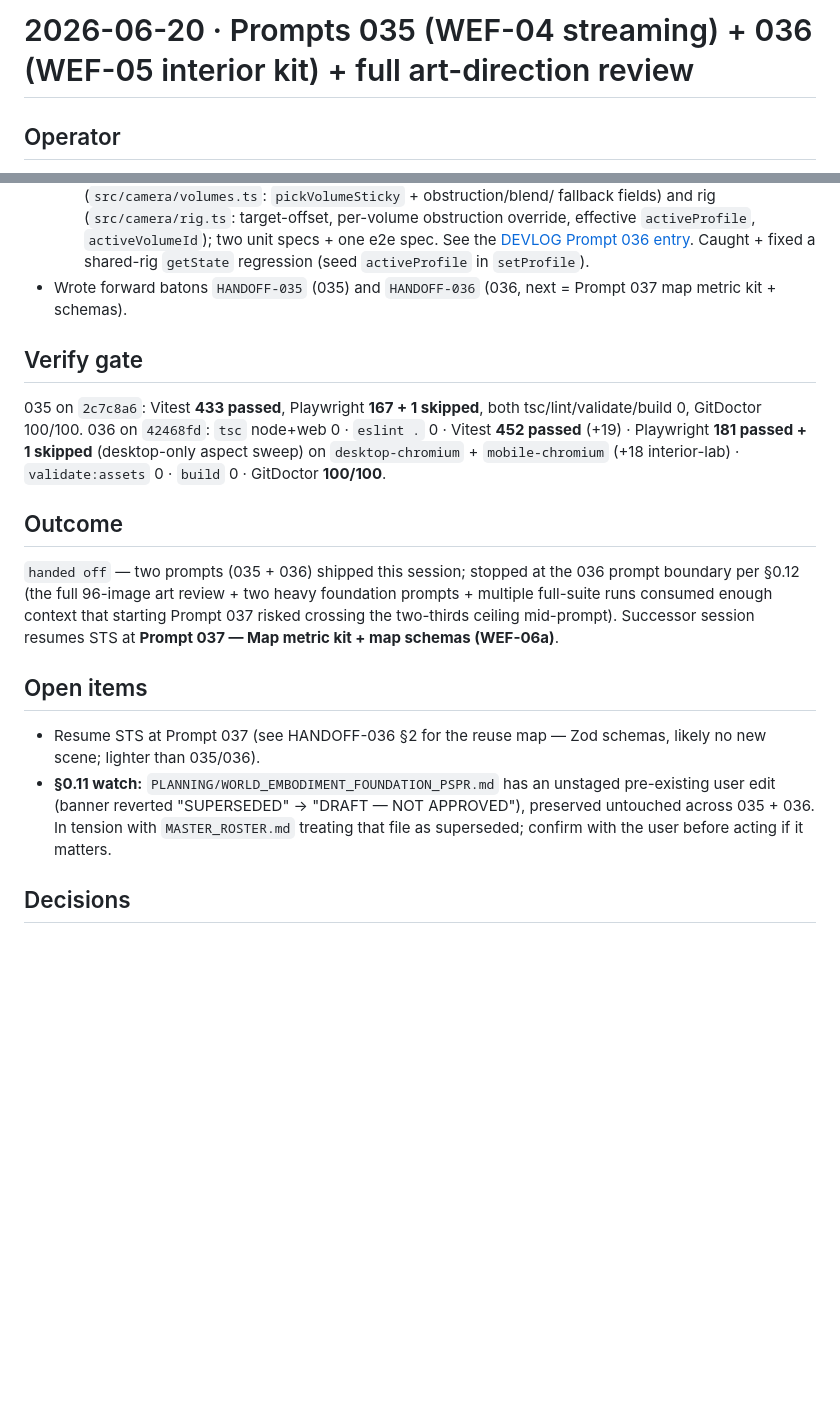
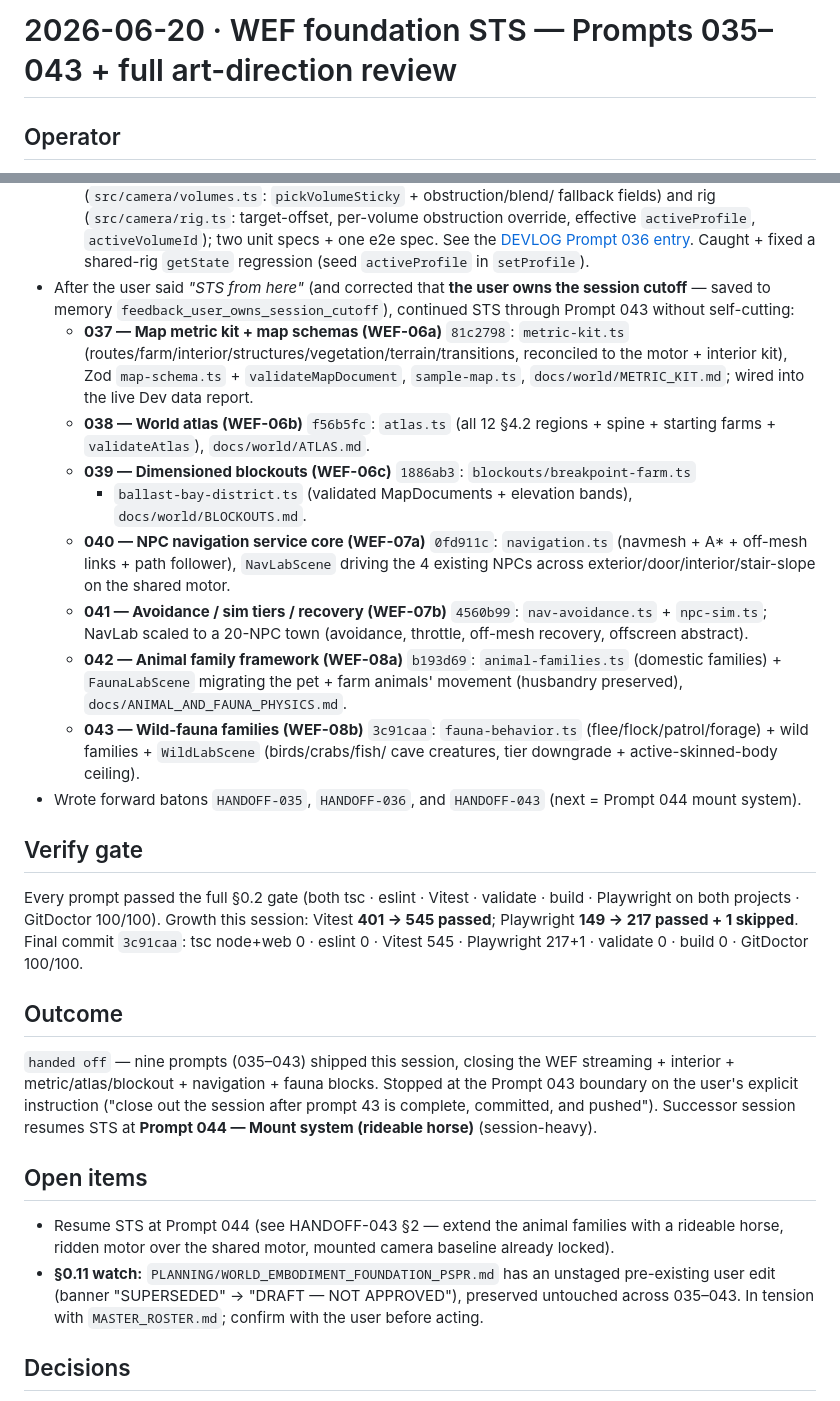
Before and after one commit to USS-Parks/Sturdy_Volley, a Markdown page: SESSION_LOG/2026-06-20-01-wef-foundation-035-043.md, 2 parts joined by grey strips. Drawn GitHub-style; blank space fills up the shorter version.

```diff
--- a/SESSION_LOG/2026-06-20-01-prompts-035-036-and-art-review.md
+++ b/SESSION_LOG/2026-06-20-01-wef-foundation-035-043.md
@@ -1,4 +1,4 @@
-# 2026-06-20 · Prompts 035 (WEF-04 streaming) + 036 (WEF-05 interior kit) + full art-direction review
+# 2026-06-20 · WEF foundation STS — Prompts 035–043 + full art-direction review
 
 ## Operator
 
@@ -50,34 +50,58 @@ current art-direction library first, then resume Stem-to-Stern execution of
   obstruction override, effective `activeProfile`, `activeVolumeId`); two unit
   specs + one e2e spec. See the [DEVLOG Prompt 036 entry](../DEVLOG.md). Caught +
   fixed a shared-rig `getState` regression (seed `activeProfile` in `setProfile`).
-- Wrote forward batons `HANDOFF-035` (035) and `HANDOFF-036` (036, next =
-  Prompt 037 map metric kit + schemas).
+- After the user said *"STS from here"* (and corrected that **the user owns the
+  session cutoff** — saved to memory `feedback_user_owns_session_cutoff`),
+  continued STS through Prompt 043 without self-cutting:
+  - **037 — Map metric kit + map schemas (WEF-06a)** `81c2798`: `metric-kit.ts`
+    (routes/farm/interior/structures/vegetation/terrain/transitions, reconciled to
+    the motor + interior kit), Zod `map-schema.ts` + `validateMapDocument`,
+    `sample-map.ts`, `docs/world/METRIC_KIT.md`; wired into the live Dev data report.
+  - **038 — World atlas (WEF-06b)** `f56b5fc`: `atlas.ts` (all 12 §4.2 regions +
+    spine + starting farms + `validateAtlas`), `docs/world/ATLAS.md`.
+  - **039 — Dimensioned blockouts (WEF-06c)** `1886ab3`: `blockouts/breakpoint-farm.ts`
+    + `ballast-bay-district.ts` (validated MapDocuments + elevation bands),
+    `docs/world/BLOCKOUTS.md`.
+  - **040 — NPC navigation service core (WEF-07a)** `0fd911c`: `navigation.ts`
+    (navmesh + A* + off-mesh links + path follower), `NavLabScene` driving the 4
+    existing NPCs across exterior/door/interior/stair-slope on the shared motor.
+  - **041 — Avoidance / sim tiers / recovery (WEF-07b)** `4560b99`:
+    `nav-avoidance.ts` + `npc-sim.ts`; NavLab scaled to a 20-NPC town (avoidance,
+    throttle, off-mesh recovery, offscreen abstract).
+  - **042 — Animal family framework (WEF-08a)** `b193d69`: `animal-families.ts`
+    (domestic families) + `FaunaLabScene` migrating the pet + farm animals'
+    movement (husbandry preserved), `docs/ANIMAL_AND_FAUNA_PHYSICS.md`.
+  - **043 — Wild-fauna families (WEF-08b)** `3c91caa`: `fauna-behavior.ts`
+    (flee/flock/patrol/forage) + wild families + `WildLabScene` (birds/crabs/fish/
+    cave creatures, tier downgrade + active-skinned-body ceiling).
+- Wrote forward batons `HANDOFF-035`, `HANDOFF-036`, and `HANDOFF-043` (next =
+  Prompt 044 mount system).
 
 ## Verify gate
 
-035 on `2c7c8a6`: Vitest **433 passed**, Playwright **167 + 1 skipped**, both
-tsc/lint/validate/build 0, GitDoctor 100/100. 036 on `42468fd`: `tsc` node+web 0
-· `eslint .` 0 · Vitest **452 passed** (+19) · Playwright **181 passed + 1
-skipped** (desktop-only aspect sweep) on `desktop-chromium` + `mobile-chromium`
-(+18 interior-lab) · `validate:assets` 0 · `build` 0 · GitDoctor **100/100**.
+Every prompt passed the full §0.2 gate (both tsc · eslint · Vitest · validate ·
+build · Playwright on both projects · GitDoctor 100/100). Growth this session:
+Vitest **401 → 545 passed**; Playwright **149 → 217 passed + 1 skipped**. Final
+commit `3c91caa`: tsc node+web 0 · eslint 0 · Vitest 545 · Playwright 217+1 ·
+validate 0 · build 0 · GitDoctor 100/100.
 
 ## Outcome
 
-`handed off` — two prompts (035 + 036) shipped this session; stopped at the
-036 prompt boundary per §0.12 (the full 96-image art review + two heavy
-foundation prompts + multiple full-suite runs consumed enough context that
-starting Prompt 037 risked crossing the two-thirds ceiling mid-prompt). Successor
-session resumes STS at **Prompt 037 — Map metric kit + map schemas (WEF-06a)**.
+`handed off` — nine prompts (035–043) shipped this session, closing the WEF
+streaming + interior + metric/atlas/blockout + navigation + fauna blocks. Stopped
+at the Prompt 043 boundary on the user's explicit instruction ("close out the
+session after prompt 43 is complete, committed, and pushed"). Successor session
+resumes STS at **Prompt 044 — Mount system (rideable horse)** (session-heavy).
 
 ## Open items
 
-- Resume STS at Prompt 037 (see HANDOFF-036 §2 for the reuse map — Zod schemas,
-  likely no new scene; lighter than 035/036).
+- Resume STS at Prompt 044 (see HANDOFF-043 §2 — extend the animal families with
+  a rideable horse, ridden motor over the shared motor, mounted camera baseline
+  already locked).
 - **§0.11 watch:** `PLANNING/WORLD_EMBODIMENT_FOUNDATION_PSPR.md` has an unstaged
-  pre-existing user edit (banner reverted "SUPERSEDED" → "DRAFT — NOT APPROVED"),
-  preserved untouched across 035 + 036. In tension with `MASTER_ROSTER.md`
-  treating that file as superseded; confirm with the user before acting if it
-  matters.
+  pre-existing user edit (banner "SUPERSEDED" → "DRAFT — NOT APPROVED"), preserved
+  untouched across 035–043. In tension with `MASTER_ROSTER.md`; confirm with the
+  user before acting.
 
 ## Decisions
 
```
Also changed, not shown: PLANNING/handoffs/HANDOFF-043-2026-06-20.md (added, +105 -0 lines).
